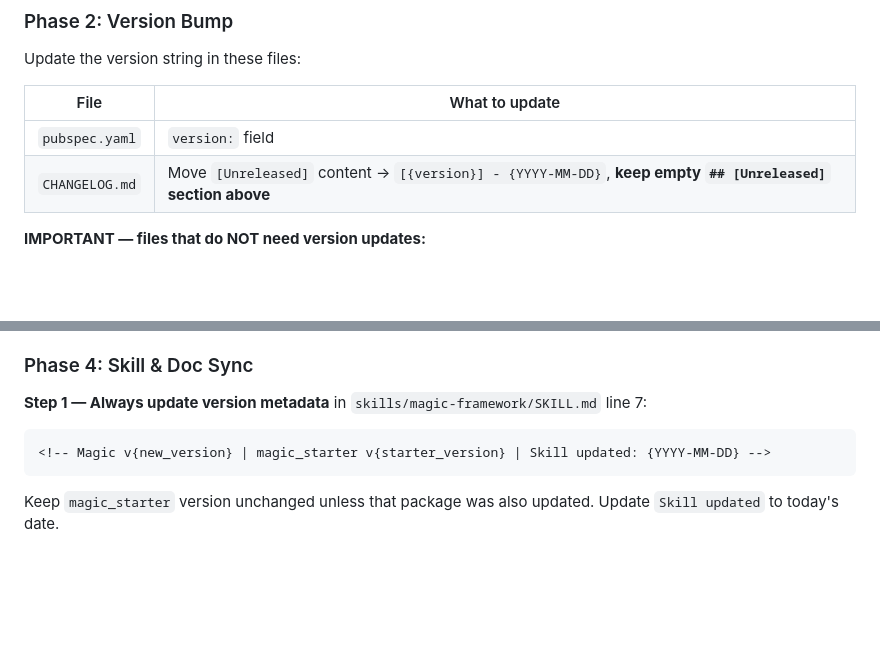
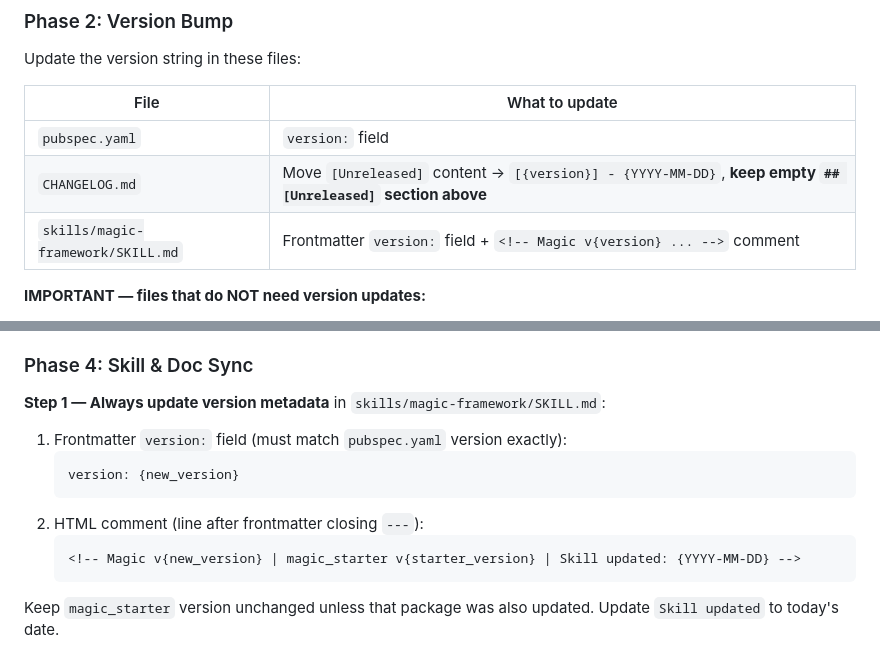
Before and after one commit to fluttersdk/magic, a Markdown page: .claude/commands/release.md, 2 parts joined by grey strips. Drawn GitHub-style; blank space fills up the shorter version.

Commit message:
chore(skill): add version frontmatter to SKILL.md, sync release command
Add `version: 1.0.0-alpha.12` to SKILL.md frontmatter (matching Wind UI
pattern). Update release command Phase 2 table and Phase 4 Step 1 to
include both frontmatter version field and HTML comment updates.

````diff
--- a/.claude/commands/release.md
+++ b/.claude/commands/release.md
@@ -37,6 +37,7 @@ Update the version string in these files:
 |------|----------------|
 | `pubspec.yaml` | `version:` field |
 | `CHANGELOG.md` | Move `[Unreleased]` content → `[{version}] - {YYYY-MM-DD}`, **keep empty `## [Unreleased]` section above** |
+| `skills/magic-framework/SKILL.md` | Frontmatter `version:` field + `<!-- Magic v{version} ... -->` comment |
 
 **IMPORTANT — files that do NOT need version updates:**
 - `CLAUDE.md` — has no version field
@@ -61,11 +62,16 @@ Review the `[Unreleased]` section and the git log since the last tag:
 
 ### Phase 4: Skill & Doc Sync
 
-**Step 1 — Always update version metadata** in `skills/magic-framework/SKILL.md` line 7:
+**Step 1 — Always update version metadata** in `skills/magic-framework/SKILL.md`:
 
-```
-<!-- Magic v{new_version} | magic_starter v{starter_version} | Skill updated: {YYYY-MM-DD} -->
-```
+1. Frontmatter `version:` field (must match `pubspec.yaml` version exactly):
+   ```yaml
+   version: {new_version}
+   ```
+2. HTML comment (line after frontmatter closing `---`):
+   ```
+   <!-- Magic v{new_version} | magic_starter v{starter_version} | Skill updated: {YYYY-MM-DD} -->
+   ```
 
 Keep `magic_starter` version unchanged unless that package was also updated. Update `Skill updated` to today's date.
 
````
Also changed, not shown: skills/magic-framework/SKILL.md (+1 -0 lines).
